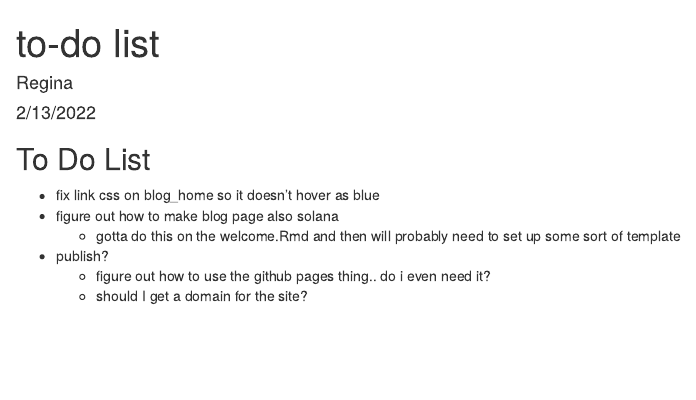
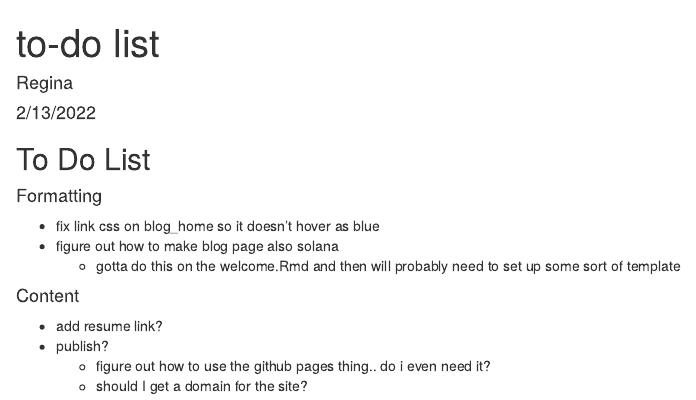
Before and after one commit to rlisinker/personal_website_OLD, an R Markdown document (to do list.Rmd): the page in a window 1100 px wide, from its top. Rendered offline with R 4.5, knitr and Pandoc, with nearby package versions.

Commit message:
to do list update

```diff
--- a/to do list.Rmd
+++ b/to do list.Rmd
@@ -11,9 +11,16 @@ knitr::opts_chunk$set(echo = TRUE)
 
 ## To Do List
 
+#### Formatting
+
 - fix link css on blog_home so it doesn't hover as blue
 - figure out how to make blog page also solana
   - gotta do this on the welcome.Rmd and then will probably need to set up some sort of template
+
+
+#### Content
+
+- add resume link?
 - publish?
   - figure out how to use the github pages thing.. do i even need it?
   - should I get a domain for the site?
```
Also changed, not shown: docs/search.json, 7 other files.
